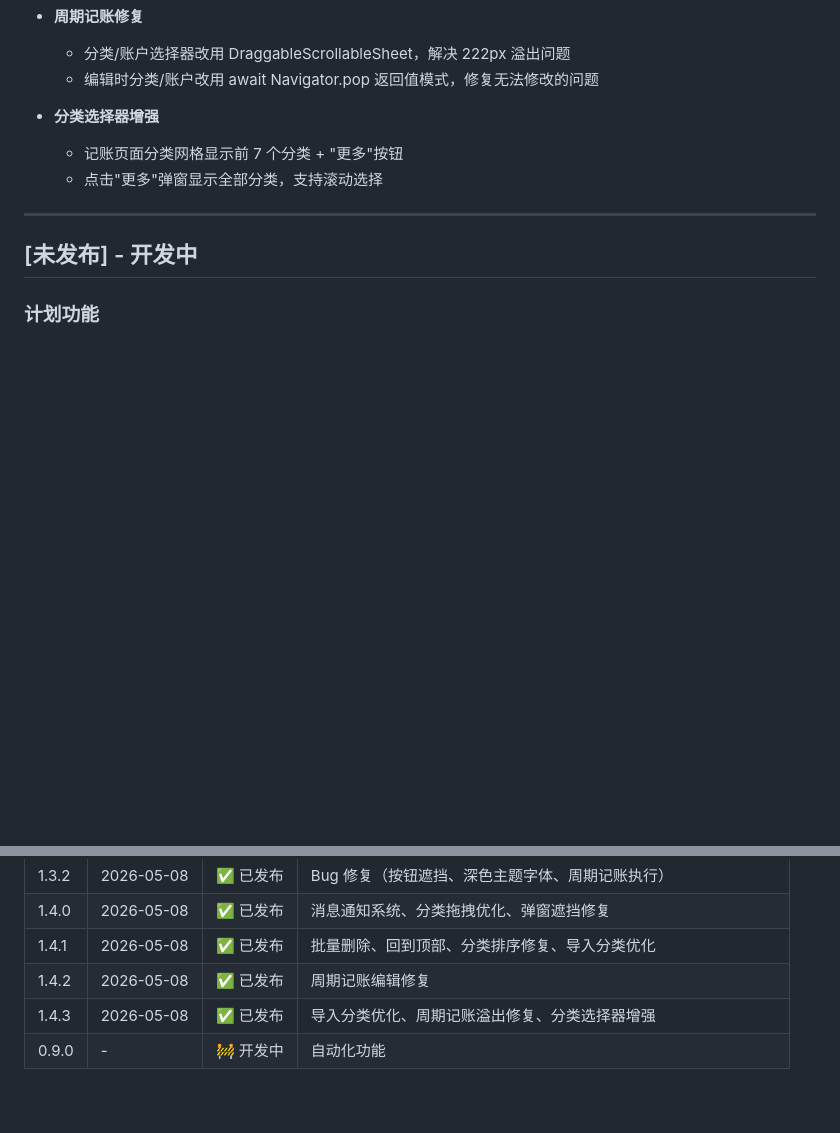
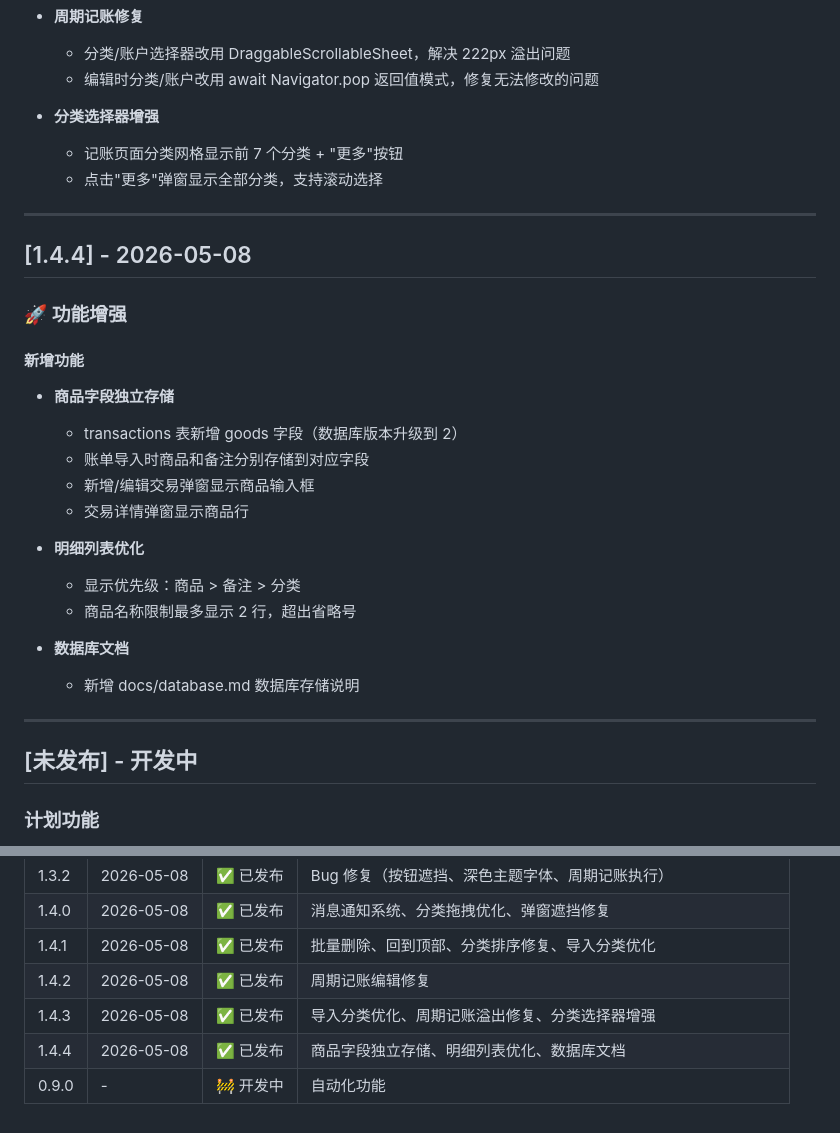
Before and after one commit to GuheiheiYa/golden-bookkeeper, a Markdown page: docs/changelog.md, 2 parts joined by grey strips. GitHub-like rendering; blank space fills up the shorter version.

Commit message:
docs: 更新文档 v1.4.4 商品字段独立存储

```diff
--- a/docs/changelog.md
+++ b/docs/changelog.md
@@ -318,6 +318,26 @@
 
 ---
 
+## [1.4.4] - 2026-05-08
+
+### 🚀 功能增强
+
+#### 新增功能
+- **商品字段独立存储**
+  - transactions 表新增 goods 字段（数据库版本升级到 2）
+  - 账单导入时商品和备注分别存储到对应字段
+  - 新增/编辑交易弹窗显示商品输入框
+  - 交易详情弹窗显示商品行
+
+- **明细列表优化**
+  - 显示优先级：商品 > 备注 > 分类
+  - 商品名称限制最多显示 2 行，超出省略号
+
+- **数据库文档**
+  - 新增 docs/database.md 数据库存储说明
+
+---
+
 ## [未发布] - 开发中
 
 ### 计划功能
@@ -363,4 +383,5 @@
 | 1.4.1 | 2026-05-08 | ✅ 已发布 | 批量删除、回到顶部、分类排序修复、导入分类优化 |
 | 1.4.2 | 2026-05-08 | ✅ 已发布 | 周期记账编辑修复 |
 | 1.4.3 | 2026-05-08 | ✅ 已发布 | 导入分类优化、周期记账溢出修复、分类选择器增强 |
+| 1.4.4 | 2026-05-08 | ✅ 已发布 | 商品字段独立存储、明细列表优化、数据库文档 |
 | 0.9.0 | - | 🚧 开发中 | 自动化功能 |
```
Also changed, not shown: docs/features.md (+8 -0 lines).
